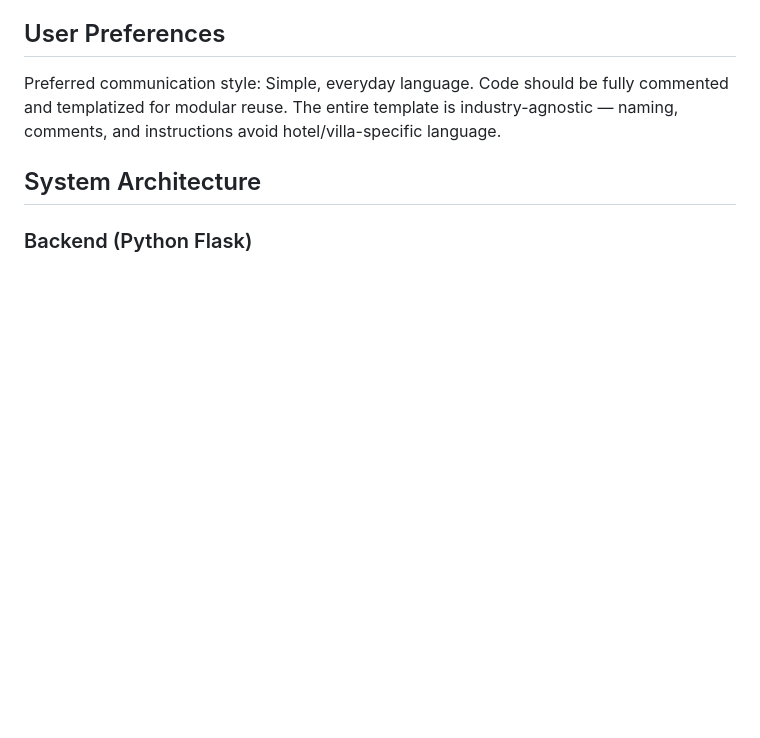
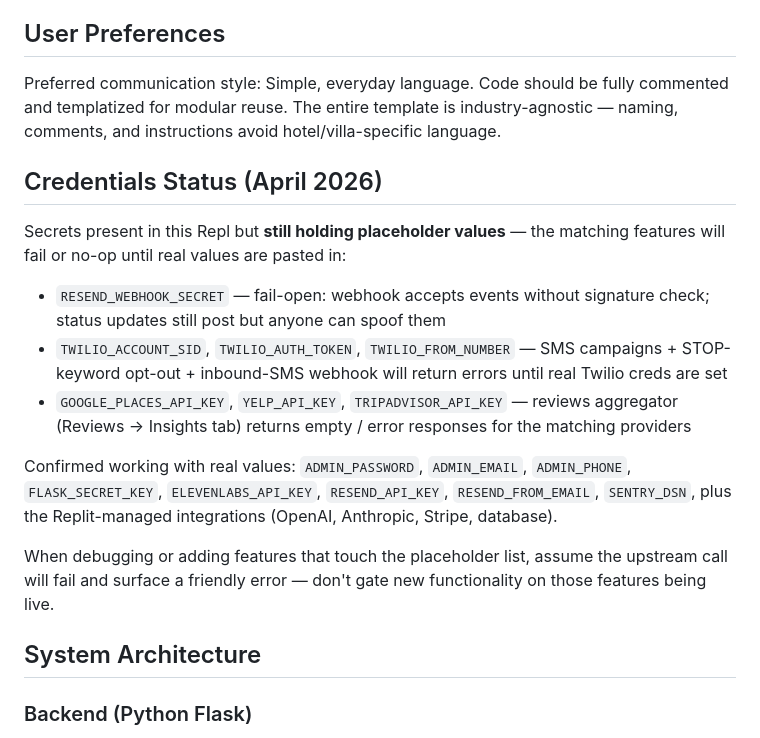
Before and after one commit to nigusdawit/orbitse, a Markdown page: replit.md, the part around the change. Rendered like a GitHub page; blank space fills up the shorter version.

Commit message:
Document which credentials are placeholders and need real values
Update replit.md to list placeholder credentials for Resend, Twilio, Google Places, Yelp, and TripAdvisor, indicating which features are not fully active.

Replit-Commit-Author: Agent
Replit-Commit-Session-Id: 986ba1b6-6ed4-4be7-ac10-23437844e67e
Replit-Commit-Checkpoint-Type: full_checkpoint
Replit-Commit-Event-Id: ca0b3ade-62a2-43f0-8cb9-c72b22de3ef2
Replit-Commit-Screenshot-Url: https://storage.googleapis.com/screenshot-production-us-central1/107c1b0e-d967-4093-9659-05f207ad8544/986ba1b6-6ed4-4be7-ac10-23437844e67e/NG7yTly
Replit-Helium-Checkpoint-Created: true

```diff
--- a/replit.md
+++ b/replit.md
@@ -58,6 +58,18 @@ The site features:
 Preferred communication style: Simple, everyday language.
 Code should be fully commented and templatized for modular reuse.
 The entire template is industry-agnostic — naming, comments, and instructions avoid hotel/villa-specific language.
+
+## Credentials Status (April 2026)
+
+Secrets present in this Repl but **still holding placeholder values** — the matching features will fail or no-op until real values are pasted in:
+
+- `RESEND_WEBHOOK_SECRET` — fail-open: webhook accepts events without signature check; status updates still post but anyone can spoof them
+- `TWILIO_ACCOUNT_SID`, `TWILIO_AUTH_TOKEN`, `TWILIO_FROM_NUMBER` — SMS campaigns + STOP-keyword opt-out + inbound-SMS webhook will return errors until real Twilio creds are set
+- `GOOGLE_PLACES_API_KEY`, `YELP_API_KEY`, `TRIPADVISOR_API_KEY` — reviews aggregator (Reviews → Insights tab) returns empty / error responses for the matching providers
+
+Confirmed working with real values: `ADMIN_PASSWORD`, `ADMIN_EMAIL`, `ADMIN_PHONE`, `FLASK_SECRET_KEY`, `ELEVENLABS_API_KEY`, `RESEND_API_KEY`, `RESEND_FROM_EMAIL`, `SENTRY_DSN`, plus the Replit-managed integrations (OpenAI, Anthropic, Stripe, database).
+
+When debugging or adding features that touch the placeholder list, assume the upstream call will fail and surface a friendly error — don't gate new functionality on those features being live.
 
 ## System Architecture
 
```
